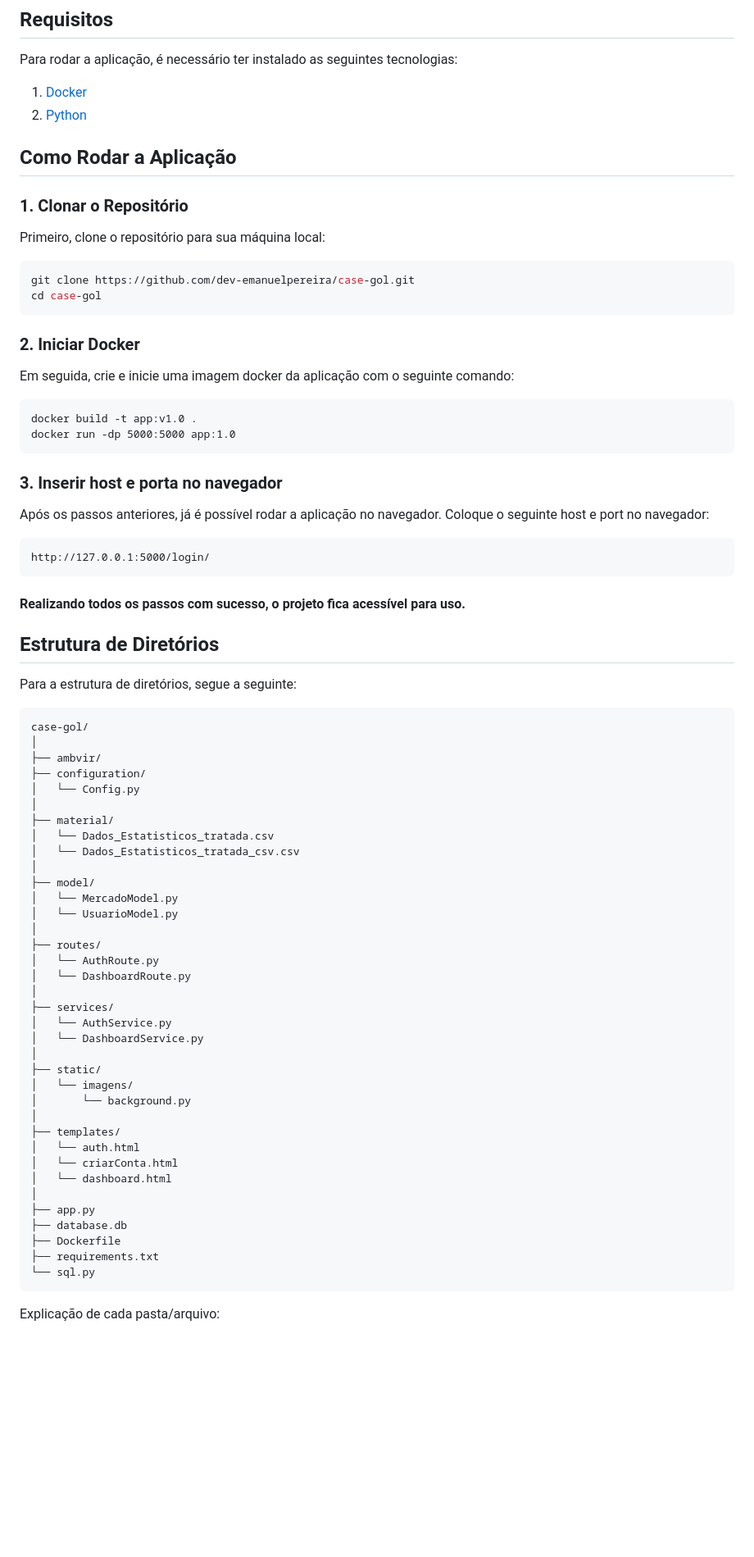
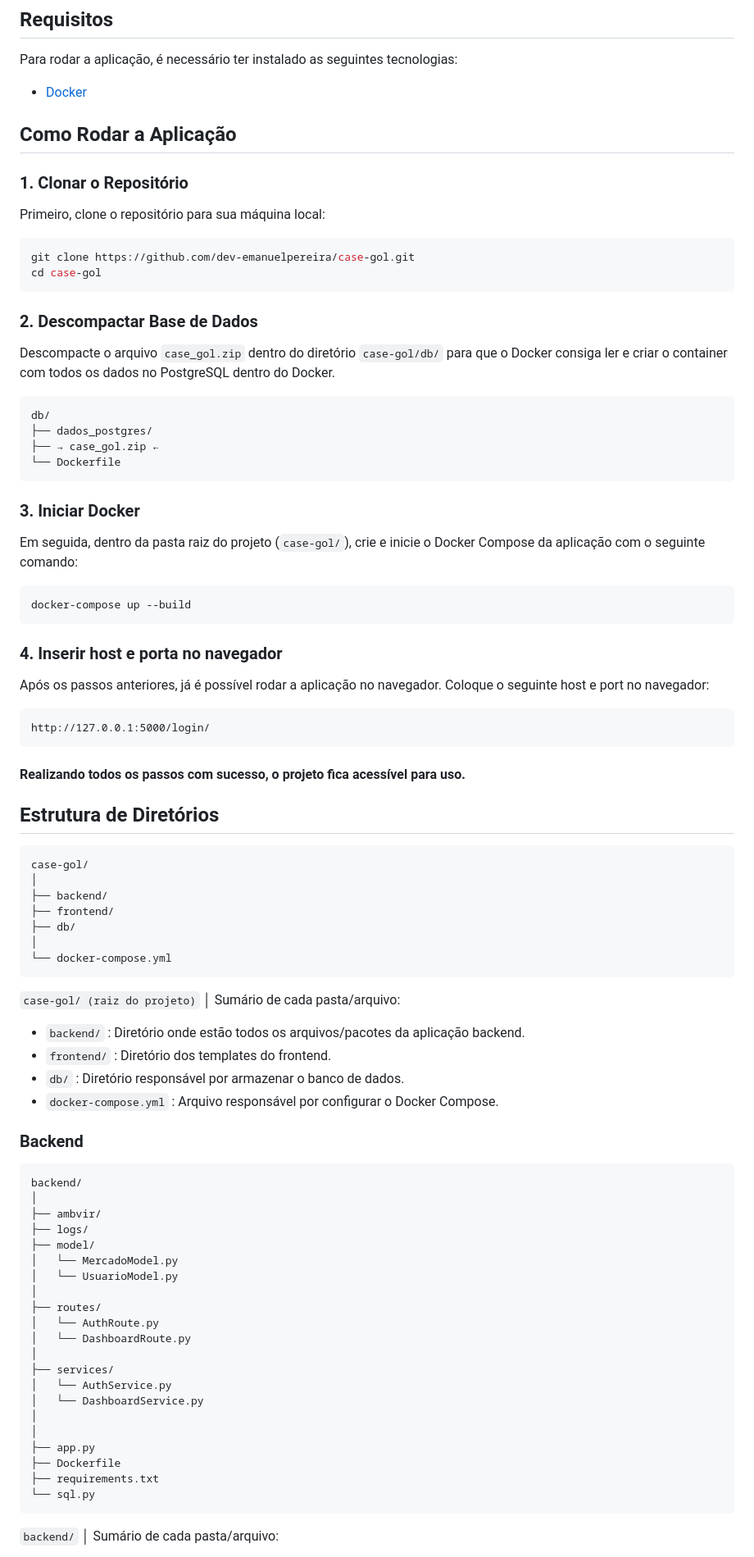
Before and after one commit to dev-emanuelpereira/case-gol, a Markdown page: README.md, the part around the change printed below. Shown: that part at 82% size. Drawn GitHub-style; blank space fills up the shorter version.

Commit message:
feat: update readme.md

````diff
--- a/README.md
+++ b/README.md
@@ -60,8 +60,7 @@ A aplicação foi desenvolvida com as seguintes tecnologias:
 
 Para rodar a aplicação, é necessário ter instalado as seguintes tecnologias:
 
-1. [Docker](https://www.docker.com/products/docker-desktop/)
-2. [Python](https://www.python.org/downloads/)
+- [Docker](https://www.docker.com/products/docker-desktop/)
 
 
 ## Como Rodar a Aplicação
@@ -75,15 +74,26 @@ git clone https://github.com/dev-emanuelpereira/case-gol.git
 cd case-gol
 ```
 
-### 2. Iniciar Docker
+### 2. Descompactar Base de Dados
+Descompacte o arquivo ```case_gol.zip``` dentro do diretório ```case-gol/db/``` para que o Docker consiga ler e criar o container com todos os dados no PostgreSQL dentro do Docker.
 
-Em seguida, crie e inicie uma imagem docker da aplicação com o seguinte comando:
-```cmd
-docker build -t app:v1.0 .
-docker run -dp 5000:5000 app:1.0
+```
+db/
+├── dados_postgres/
+├── → case_gol.zip ←
+└── Dockerfile
 ```
 
-### 3. Inserir host e porta no navegador
+
+### 3. Iniciar Docker
+
+Em seguida, dentro da pasta raiz do projeto (```case-gol/```), crie e inicie o Docker Compose da aplicação com o seguinte comando:
+
+```docker
+docker-compose up --build
+```
+
+### 4. Inserir host e porta no navegador
 
 Após os passos anteriores, já é possível rodar a aplicação no navegador. Coloque o seguinte host e port no navegador:
 
@@ -95,18 +105,30 @@ http://127.0.0.1:5000/login/
 
 ## Estrutura de Diretórios
 
-Para a estrutura de diretórios, segue a seguinte:
 ```
 case-gol/
 │
+├── backend/
+├── frontend/
+├── db/
+│
+└── docker-compose.yml
+```
+```case-gol/ (raiz do projeto)``` │ Sumário de cada pasta/arquivo:
+
+- ```backend/``` : Diretório onde estão todos os arquivos/pacotes da aplicação backend.
+- ```frontend/``` : Diretório dos templates do frontend.
+- ```db/``` : Diretório responsável por armazenar o banco de dados.
+- ```docker-compose.yml``` : Arquivo responsável por configurar o Docker Compose.
+
+
+### Backend
+
+```
+backend/
+│
 ├── ambvir/
-├── configuration/
-│   └── Config.py
-│
-├── material/
-│   └── Dados_Estatisticos_tratada.csv
-│   └── Dados_Estatisticos_tratada_csv.csv
-│
+├── logs/
 ├── model/
 │   └── MercadoModel.py
 │   └── UsuarioModel.py
@@ -119,21 +141,12 @@ case-gol/
 │   └── AuthService.py
 │   └── DashboardService.py
 │
-├── static/
-│   └── imagens/
-│       └── background.py
-│
-├── templates/
-│   └── auth.html
-│   └── criarConta.html
-│   └── dashboard.html
 │
 ├── app.py
-├── database.db
 ├── Dockerfile
 ├── requirements.txt
 └── sql.py
 ```
 
-Explicação de cada pasta/arquivo:
+```backend/``` │ Sumário de cada pasta/arquivo:
 
````
Also changed, not shown: other parts of README.md (+49 -15 lines), backend/README.md (deleted, +0 -198 lines).
